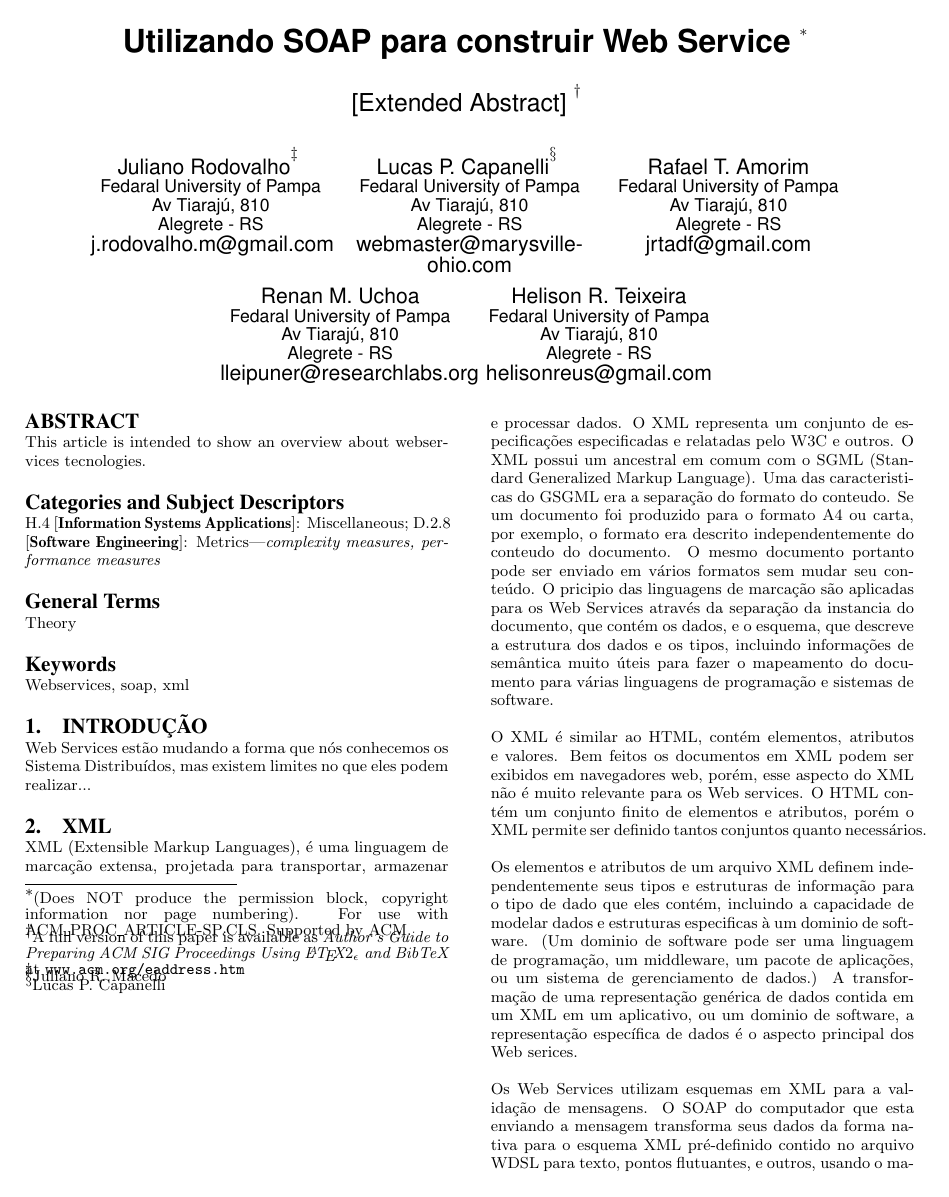
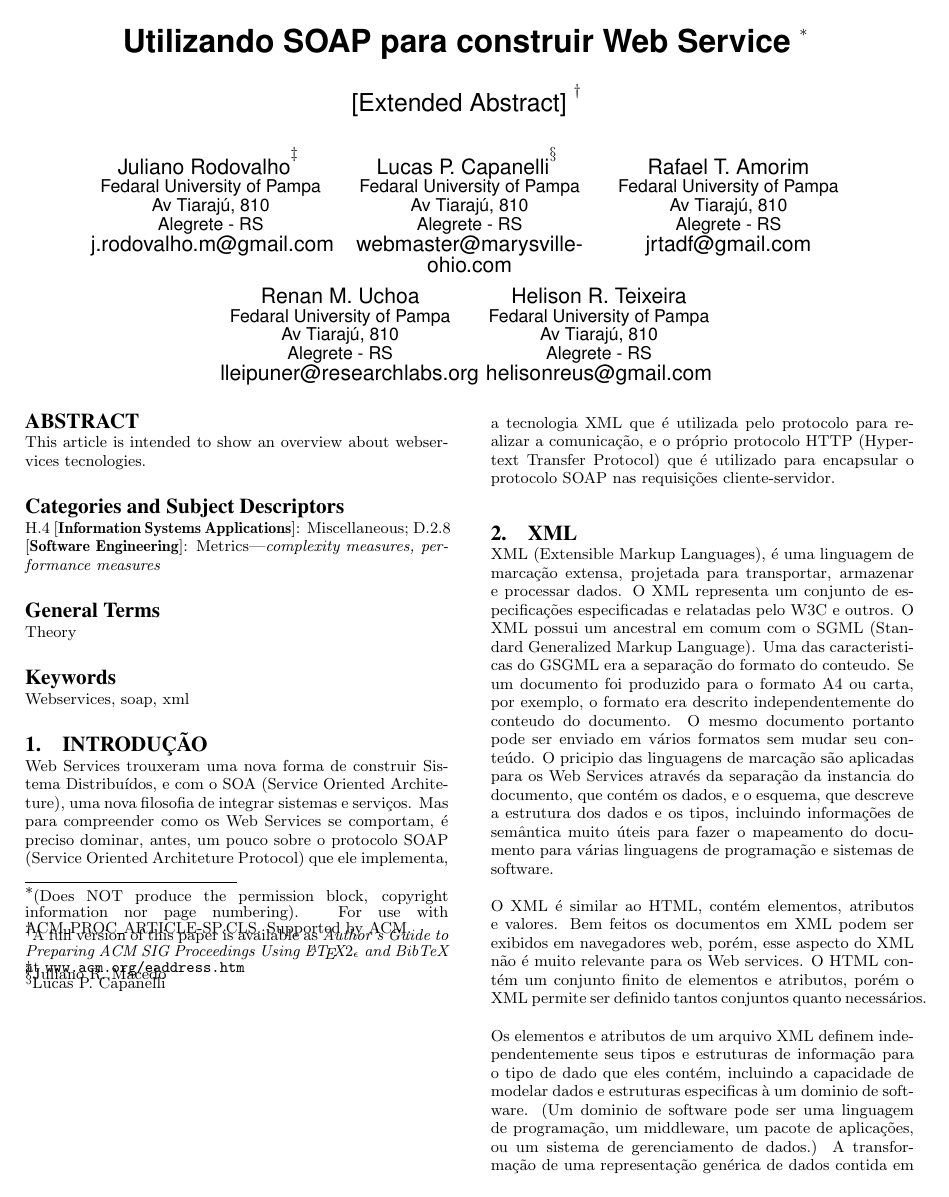
Before and after one commit to rmuchoa/AgendaTelefonica, a LaTeX paper (sigproc-sp.tex): page 1 of 3. Compiled offline with pdfLaTeX.

Commit message:
Introdução finalizada

```diff
--- a/sigproc-sp.tex
+++ b/sigproc-sp.tex
@@ -67,9 +67,7 @@
 \keywords{Webservices, soap, xml}
 
 \section{Introdução}
-		Web Services estão mudando a forma que nós conhecemos os Sistema Distribuídos,
-		mas existem limites no que eles podem realizar...
-
+		Web Services trouxeram uma nova forma de construir Sistema Distribuídos, e com o SOA (Service Oriented Architeture), uma nova filosofia de integrar sistemas e serviços. Mas para compreender como os Web Services se comportam, é preciso dominar, antes, um pouco sobre o protocolo SOAP (Service Oriented Architeture Protocol) que ele implementa, a tecnologia XML que é utilizada pelo protocolo para realizar a comunicação, e o próprio protocolo HTTP (Hypertext Transfer Protocol) que é utilizado para encapsular o protocolo SOAP nas requisições cliente-servidor.
 
 
 \section{XML}
```
Also changed, not shown: sigproc-sp.tex (2 more changed lines).
